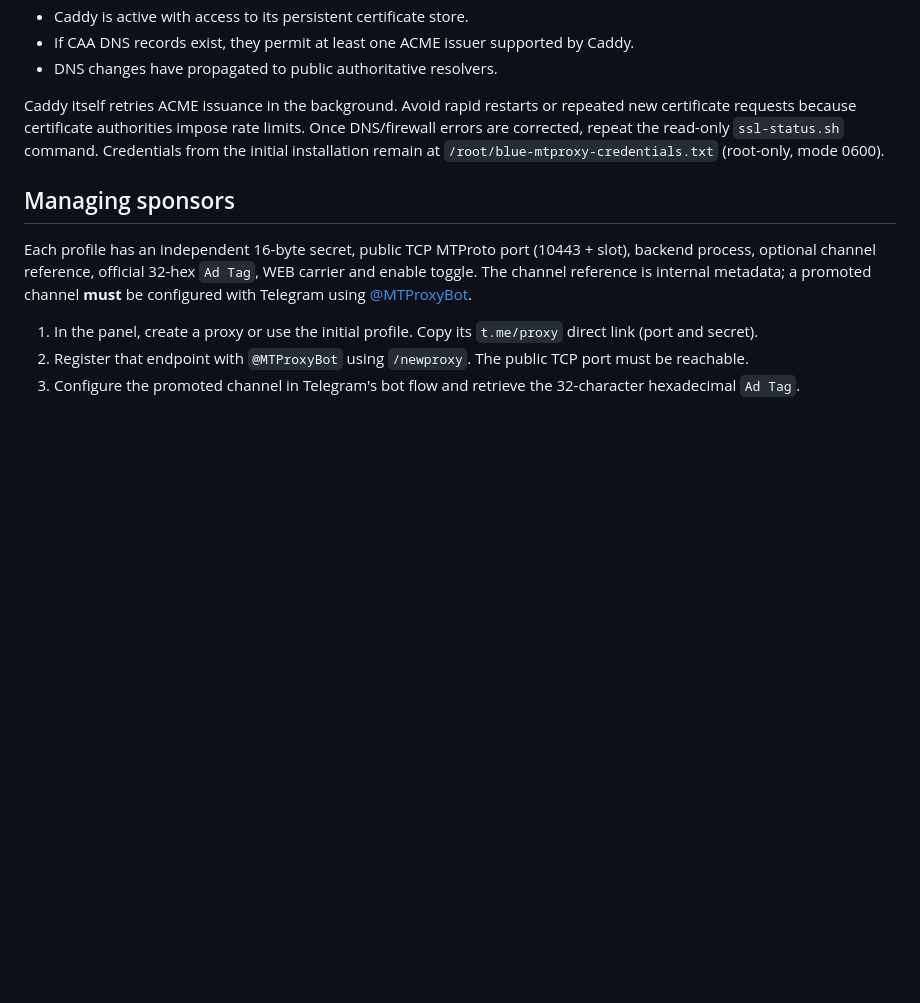
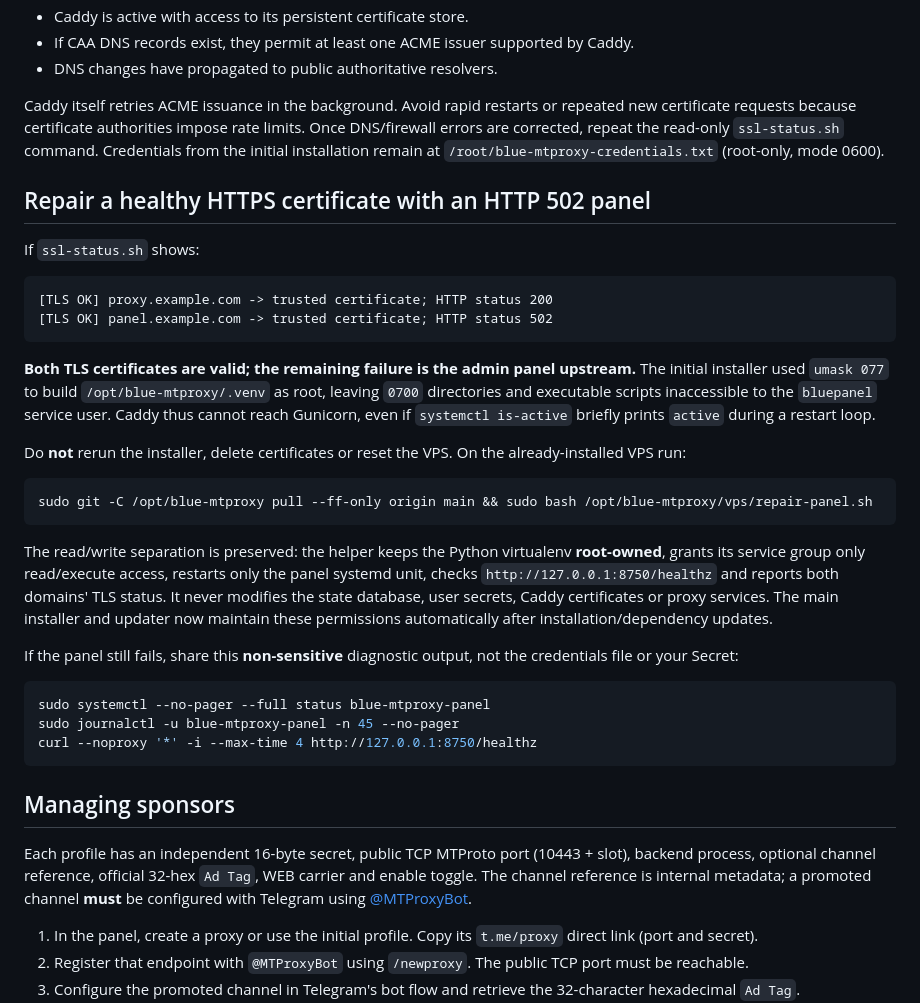
Before and after one commit to hazhanhasani/mtproto, a Markdown page: vps/README.md, the part around the change. GitHub-like rendering; blank space fills up the shorter version.

Commit message:
docs(vps): recover HTTPS-healthy 502 panel caused by venv permissions

````diff
--- a/vps/README.md
+++ b/vps/README.md
@@ -157,6 +157,45 @@ rate limits. Once DNS/firewall errors are corrected, repeat the read-only
 `ssl-status.sh` command. Credentials from the initial installation remain
 at `/root/blue-mtproxy-credentials.txt` (root-only, mode 0600).
 
+## Repair a healthy HTTPS certificate with an HTTP 502 panel
+
+If `ssl-status.sh` shows:
+
+```text
+[TLS OK] proxy.example.com -> trusted certificate; HTTP status 200
+[TLS OK] panel.example.com -> trusted certificate; HTTP status 502
+```
+
+**Both TLS certificates are valid; the remaining failure is the admin panel
+upstream.** The initial installer used `umask 077` to build
+`/opt/blue-mtproxy/.venv` as root, leaving `0700` directories and
+executable scripts inaccessible to the `bluepanel` service user. Caddy thus
+cannot reach Gunicorn, even if `systemctl is-active` briefly prints `active`
+during a restart loop.
+
+Do **not** rerun the installer, delete certificates or reset the VPS. On the
+already-installed VPS run:
+
+```bash
+sudo git -C /opt/blue-mtproxy pull --ff-only origin main && sudo bash /opt/blue-mtproxy/vps/repair-panel.sh
+```
+
+The read/write separation is preserved: the helper keeps the Python virtualenv
+**root-owned**, grants its service group only read/execute access, restarts only
+the panel systemd unit, checks `http://127.0.0.1:8750/healthz` and reports
+both domains' TLS status. It never modifies the state database, user secrets,
+Caddy certificates or proxy services. The main installer and updater now
+maintain these permissions automatically after installation/dependency updates.
+
+If the panel still fails, share this **non-sensitive** diagnostic output, not
+the credentials file or your Secret:
+
+```bash
+sudo systemctl --no-pager --full status blue-mtproxy-panel
+sudo journalctl -u blue-mtproxy-panel -n 45 --no-pager
+curl --noproxy '*' -i --max-time 4 http://127.0.0.1:8750/healthz
+```
+
 ## Managing sponsors
 
 Each profile has an independent 16-byte secret, public TCP MTProto port (10443 + slot), backend process, optional channel reference, official 32-hex `Ad Tag`, WEB carrier and enable toggle. The channel reference is internal metadata; a promoted channel **must** be configured with Telegram using [@MTProxyBot](https://t.me/MTProxyBot).
````
